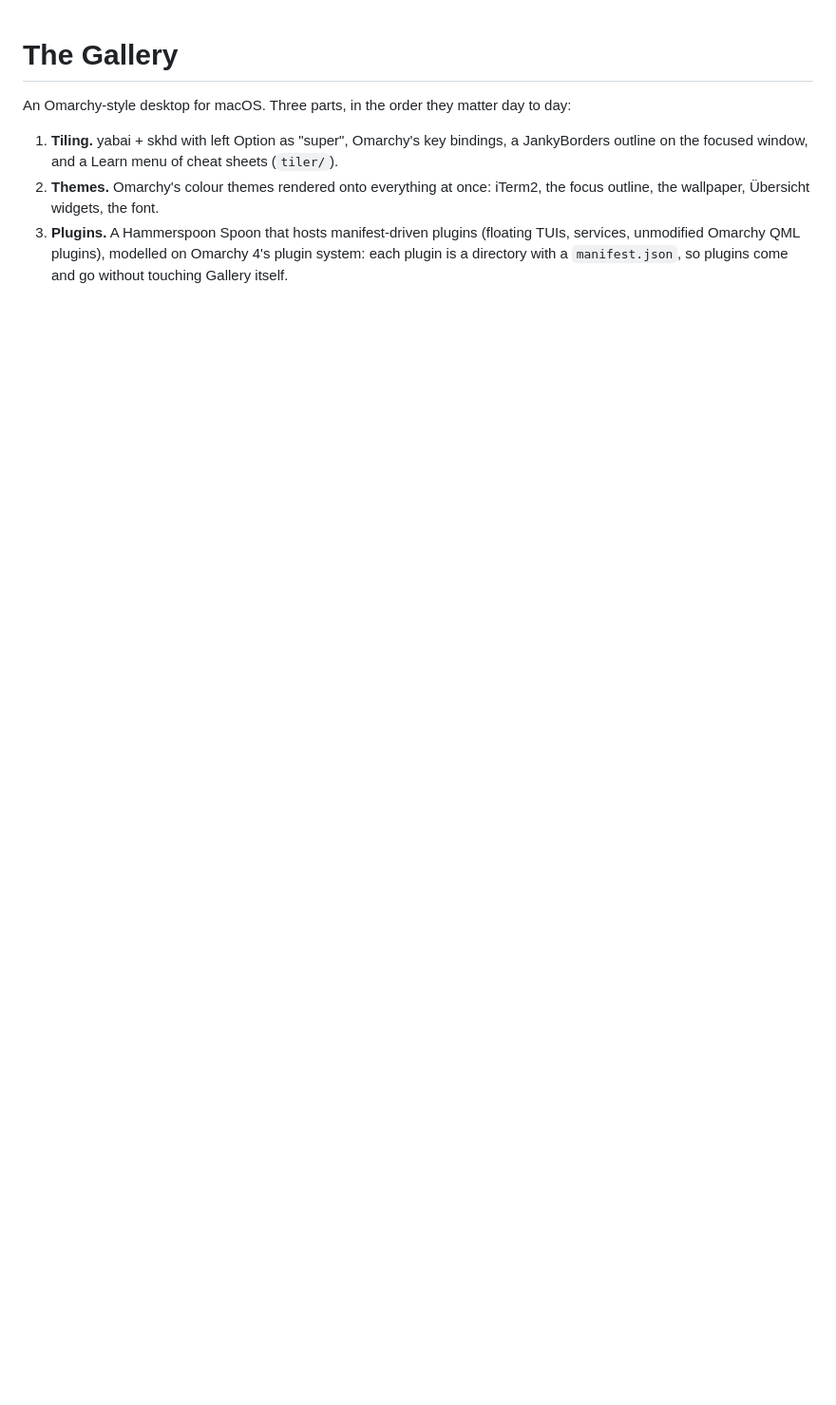
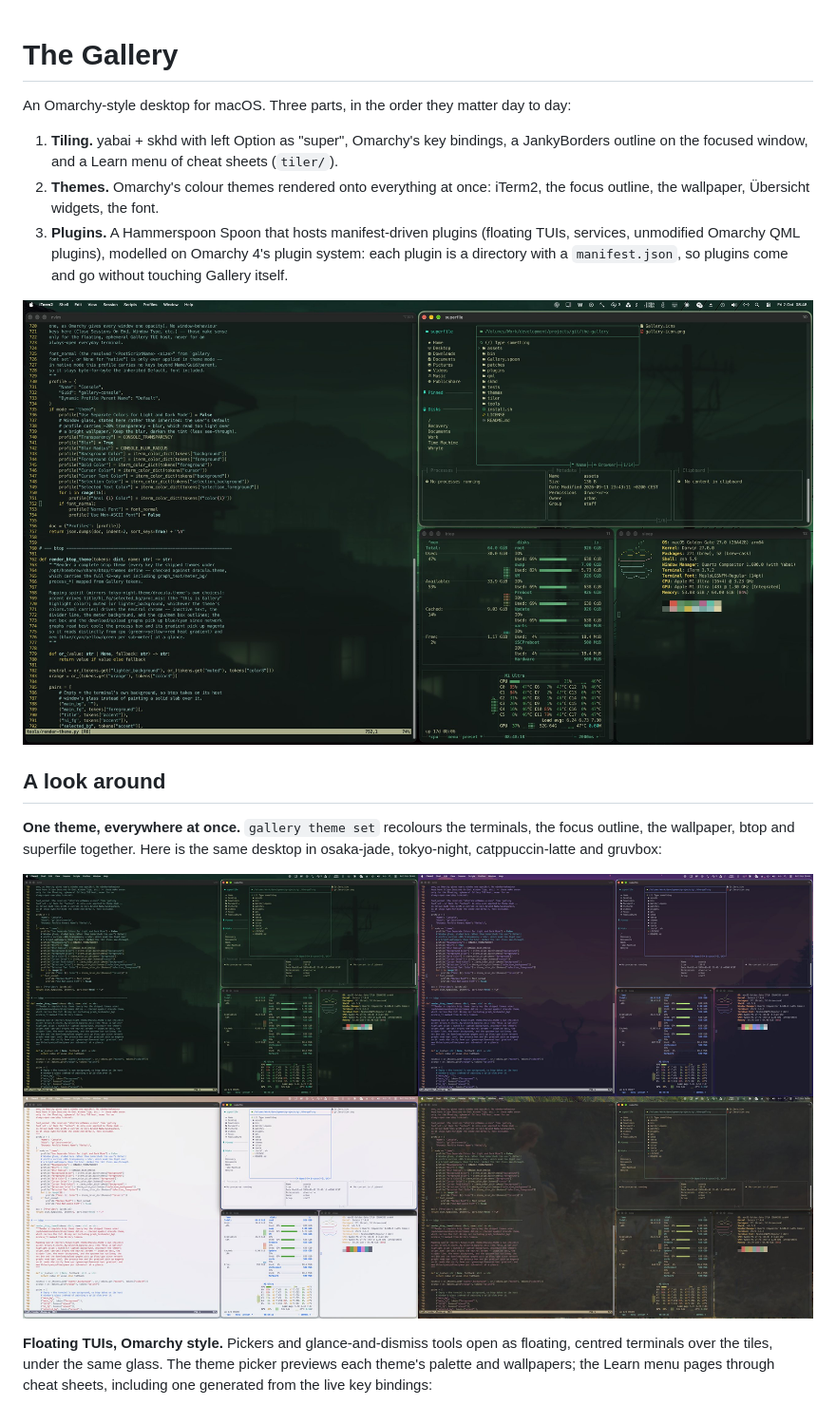
Before and after one commit to locupleto/the-gallery, a Markdown page: README.md, the part around one of its changes. Shown at 95% size. Drawn GitHub-style; pictures changed too: assets/screenshots/themes.jpg (added), assets/screenshots/tiling.jpg (added); blank space fills up the shorter version.

Commit message:
docs: add teaser screenshots to the README
Tiling with the focus outline, one desktop in four themes, the floating
theme picker and Learn menu, and Radio Atlas plus the weather panel.

Co-Authored-By: Claude Opus 5.5 <noreply@anthropic.com>

```diff
--- a/README.md
+++ b/README.md
@@ -12,3 +12,21 @@ day to day:
    (floating TUIs, services, unmodified Omarchy QML plugins), modelled on
    Omarchy 4's plugin system: each plugin is a directory with a
    `manifest.json`, so plugins come and go without touching Gallery itself.
+
+![A tiled desktop in the osaka-jade theme: nvim, superfile, btop and fastfetch, with the accent outline on the focused window](assets/screenshots/tiling.jpg)
+
+## A look around
+
+**One theme, everywhere at once.** `gallery theme set` recolours the
+terminals, the focus outline, the wallpaper, btop and superfile together.
+Here is the same desktop in osaka-jade, tokyo-night, catppuccin-latte and
+gruvbox:
+
+![The same tiled desktop in four themes](assets/screenshots/themes.jpg)
+
+**Floating TUIs, Omarchy style.** Pickers and glance-and-dismiss tools open
+as floating, centred terminals over the tiles, under the same glass. The
+theme picker previews each theme's palette and wallpapers; the Learn menu
+pages through cheat sheets, including one generated from the live key
+bindings:
+
```
Also changed, not shown: other parts of README.md (+9 -0 lines), assets/screenshots/learn.jpg (added), assets/screenshots/plugins.jpg (added), assets/screenshots/theme-picker.jpg (added).
